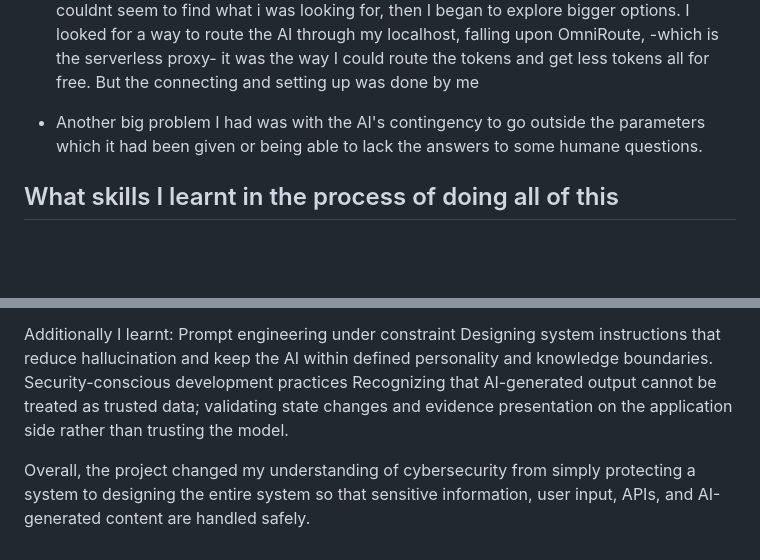
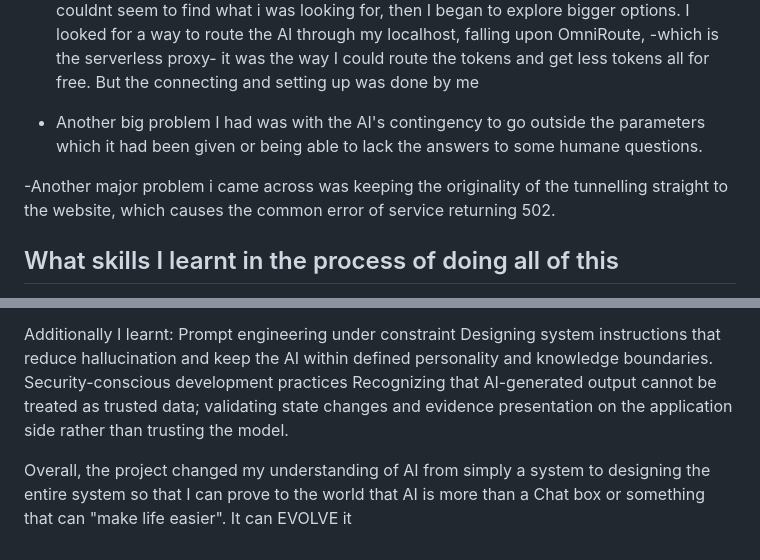
Before and after one commit to oluwadunbarink-ship-it/the-voss-case, a Markdown page: README.md, 2 parts joined by grey strips. Rendered like a GitHub page; blank space fills up the shorter version.

```diff
--- a/README.md
+++ b/README.md
@@ -96,6 +96,8 @@ Prototype project. Not for commercial distribution.
 
 - Another big problem I had was with the AI's contingency to go outside the parameters which it had been given or being able to lack the answers to some humane questions.
 
+-Another major problem i came across was keeping the originality of the tunnelling straight to the website, which causes the common error of service returning 502.
+
 ## What skills I learnt in the process of doing all of this
 At the beginning, I mainly thought of cybersecurity as protecting a website from obvious attacks. Building The Voss Case made me understand that security also has to be considered in the architecture of an AI application.
 
@@ -109,4 +111,4 @@ Designing system instructions that reduce hallucination and keep the AI within d
 Security-conscious development practices
 Recognizing that AI-generated output cannot be treated as trusted data; validating state changes and evidence presentation on the application side rather than trusting the model.
 
-Overall, the project changed my understanding of cybersecurity from simply protecting a system to designing the entire system so that sensitive information, user input, APIs, and AI-generated content are handled safely.
+Overall, the project changed my understanding of AI from simply a system to designing the entire system so that I can prove to the world that AI is more than a Chat box or something that can "make life easier". It can EVOLVE it
```
